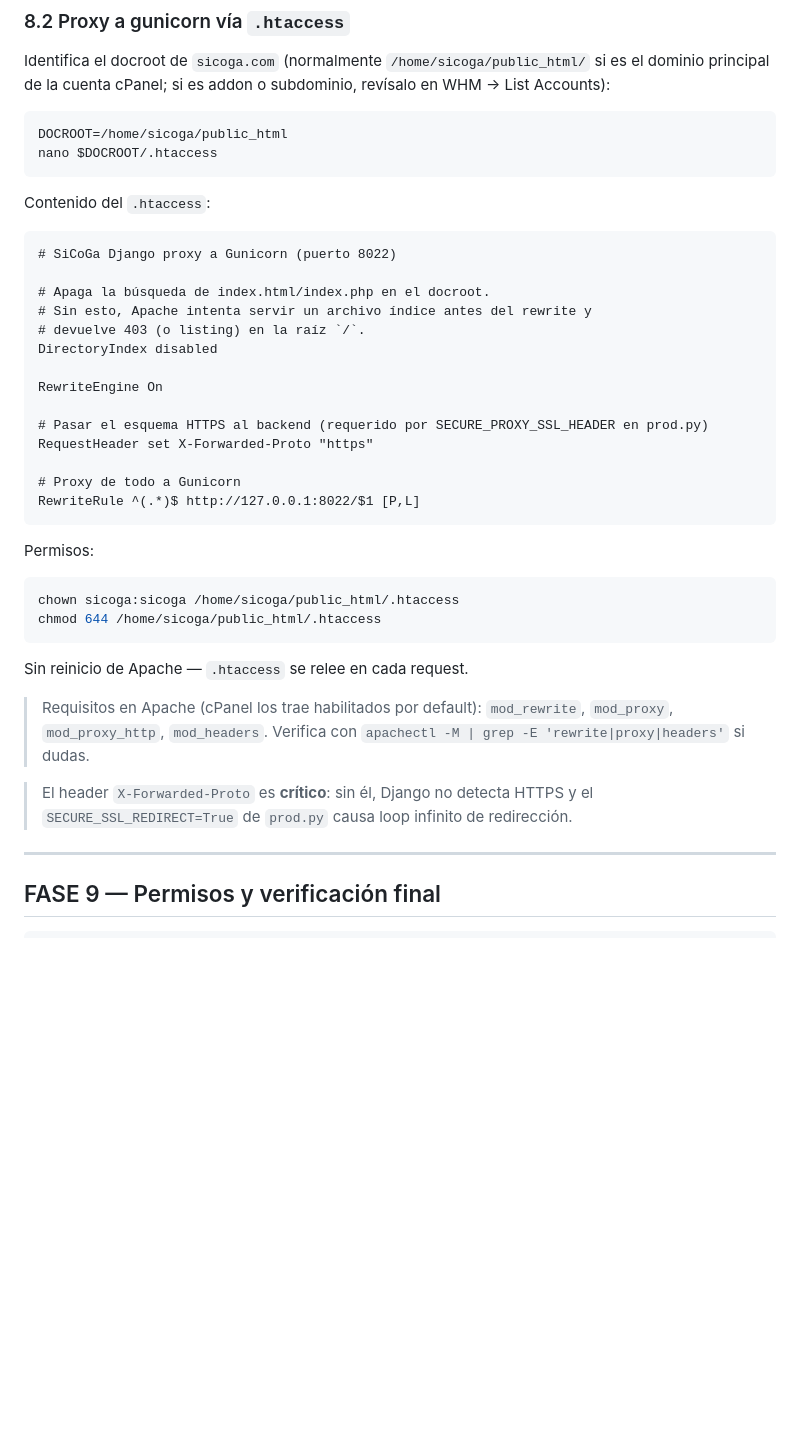
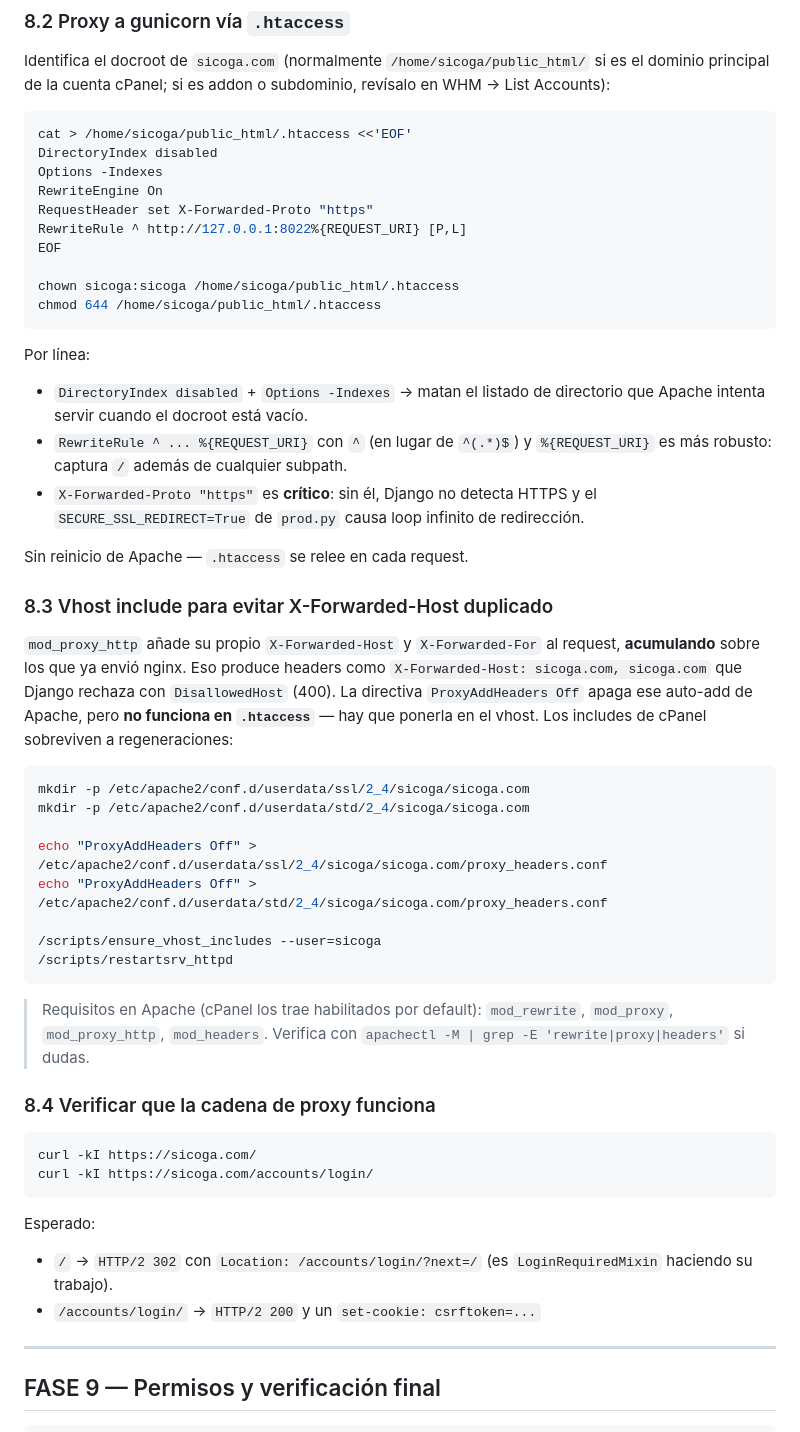
Before and after one commit to aleph79/SiCoGa, a Markdown page: docs/DEPLOY-ALMALINUX.md, the part around the change. Drawn GitHub-style; blank space fills up the shorter version.

Commit message:
docs: fix .htaccess and add vhost include for ProxyAddHeaders Off
- .htaccess RewriteRule uses ^ + %{REQUEST_URI} (catches root /)
- Add Options -Indexes to kill directory listing on /
- ProxyAddHeaders Off goes in cPanel user vhost include (not .htaccess
  because the directive is rejected there); split between SSL/STD so
  both 443 and 80 chains stop duplicating X-Forwarded-Host

This was the root cause of the DisallowedHost 400 errors:
mod_proxy_http appends X-Forwarded-* on top of nginx headers,
producing 'sicoga.com, sicoga.com' which fails RFC 1034/1035.

Co-Authored-By: Claude Opus 4.7 (1M context) <noreply@anthropic.com>

````diff
--- a/docs/DEPLOY-ALMALINUX.md
+++ b/docs/DEPLOY-ALMALINUX.md
@@ -322,41 +322,52 @@ nginx -t && /scripts/restartsrv_nginx
 Identifica el docroot de `sicoga.com` (normalmente `/home/sicoga/public_html/` si es el dominio principal de la cuenta cPanel; si es addon o subdominio, revísalo en WHM → List Accounts):
 
 ```bash
-DOCROOT=/home/sicoga/public_html
-nano $DOCROOT/.htaccess
-```
+cat > /home/sicoga/public_html/.htaccess <<'EOF'
+DirectoryIndex disabled
+Options -Indexes
+RewriteEngine On
+RequestHeader set X-Forwarded-Proto "https"
+RewriteRule ^ http://127.0.0.1:8022%{REQUEST_URI} [P,L]
+EOF
 
-Contenido del `.htaccess`:
-
-```apache
-# SiCoGa Django proxy a Gunicorn (puerto 8022)
-
-# Apaga la búsqueda de index.html/index.php en el docroot.
-# Sin esto, Apache intenta servir un archivo índice antes del rewrite y
-# devuelve 403 (o listing) en la raíz `/`.
-DirectoryIndex disabled
-
-RewriteEngine On
-
-# Pasar el esquema HTTPS al backend (requerido por SECURE_PROXY_SSL_HEADER en prod.py)
-RequestHeader set X-Forwarded-Proto "https"
-
-# Proxy de todo a Gunicorn
-RewriteRule ^(.*)$ http://127.0.0.1:8022/$1 [P,L]
-```
-
-Permisos:
-
-```bash
 chown sicoga:sicoga /home/sicoga/public_html/.htaccess
 chmod 644 /home/sicoga/public_html/.htaccess
 ```
 
+Por línea:
+- `DirectoryIndex disabled` + `Options -Indexes` → matan el listado de directorio que Apache intenta servir cuando el docroot está vacío.
+- `RewriteRule ^ ... %{REQUEST_URI}` con `^` (en lugar de `^(.*)$`) y `%{REQUEST_URI}` es más robusto: captura `/` además de cualquier subpath.
+- `X-Forwarded-Proto "https"` es **crítico**: sin él, Django no detecta HTTPS y el `SECURE_SSL_REDIRECT=True` de `prod.py` causa loop infinito de redirección.
+
 Sin reinicio de Apache — `.htaccess` se relee en cada request.
+
+### 8.3 Vhost include para evitar X-Forwarded-Host duplicado
+
+`mod_proxy_http` añade su propio `X-Forwarded-Host` y `X-Forwarded-For` al request, **acumulando** sobre los que ya envió nginx. Eso produce headers como `X-Forwarded-Host: sicoga.com, sicoga.com` que Django rechaza con `DisallowedHost` (400). La directiva `ProxyAddHeaders Off` apaga ese auto-add de Apache, pero **no funciona en `.htaccess`** — hay que ponerla en el vhost. Los includes de cPanel sobreviven a regeneraciones:
+
+```bash
+mkdir -p /etc/apache2/conf.d/userdata/ssl/2_4/sicoga/sicoga.com
+mkdir -p /etc/apache2/conf.d/userdata/std/2_4/sicoga/sicoga.com
+
+echo "ProxyAddHeaders Off" > /etc/apache2/conf.d/userdata/ssl/2_4/sicoga/sicoga.com/proxy_headers.conf
+echo "ProxyAddHeaders Off" > /etc/apache2/conf.d/userdata/std/2_4/sicoga/sicoga.com/proxy_headers.conf
+
+/scripts/ensure_vhost_includes --user=sicoga
+/scripts/restartsrv_httpd
+```
 
 > Requisitos en Apache (cPanel los trae habilitados por default): `mod_rewrite`, `mod_proxy`, `mod_proxy_http`, `mod_headers`. Verifica con `apachectl -M | grep -E 'rewrite|proxy|headers'` si dudas.
 
-> El header `X-Forwarded-Proto` es **crítico**: sin él, Django no detecta HTTPS y el `SECURE_SSL_REDIRECT=True` de `prod.py` causa loop infinito de redirección.
+### 8.4 Verificar que la cadena de proxy funciona
+
+```bash
+curl -kI https://sicoga.com/
+curl -kI https://sicoga.com/accounts/login/
+```
+
+Esperado:
+- `/` → `HTTP/2 302` con `Location: /accounts/login/?next=/` (es `LoginRequiredMixin` haciendo su trabajo).
+- `/accounts/login/` → `HTTP/2 200` y un `set-cookie: csrftoken=...`
 
 ---
 
````
